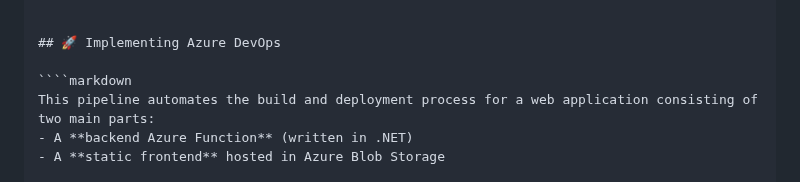
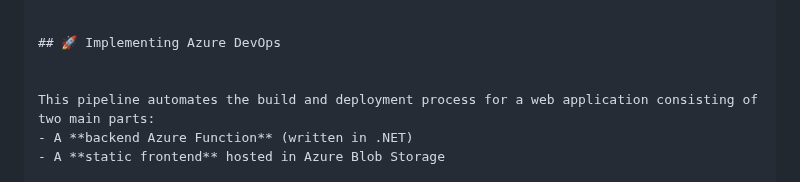
Before and after one commit to ffeelliiggoo/Azure-static-site, a Markdown page: README.md, the part around one of its changes. Drawn GitHub-style.

`````diff
--- a/README.md
+++ b/README.md
@@ -89,7 +92,7 @@ The `main.bicep` file located in the infrastructure folder securely handles the
 
 ## 🚀 Implementing Azure DevOps
 
-````markdown
+
 This pipeline automates the build and deployment process for a web application consisting of two main parts:
 - A **backend Azure Function** (written in .NET)
 - A **static frontend** hosted in Azure Blob Storage
`````
Also changed, not shown: other parts of README.md (+5 -2 lines).
